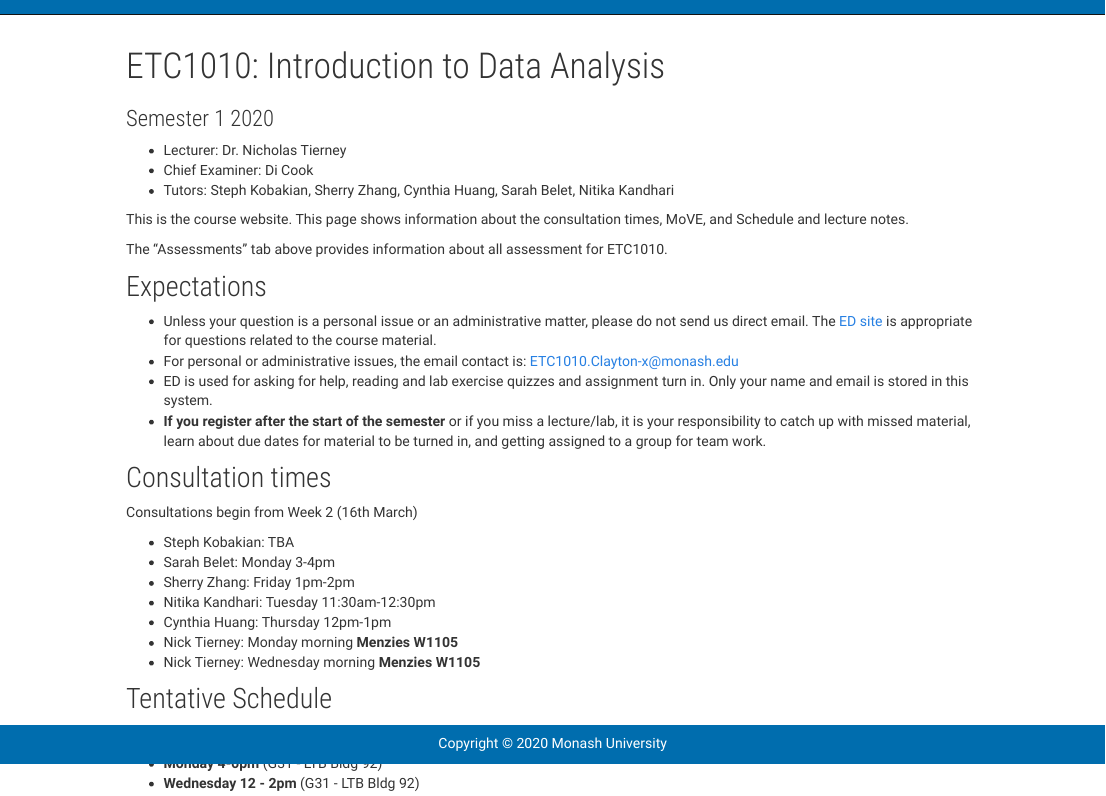
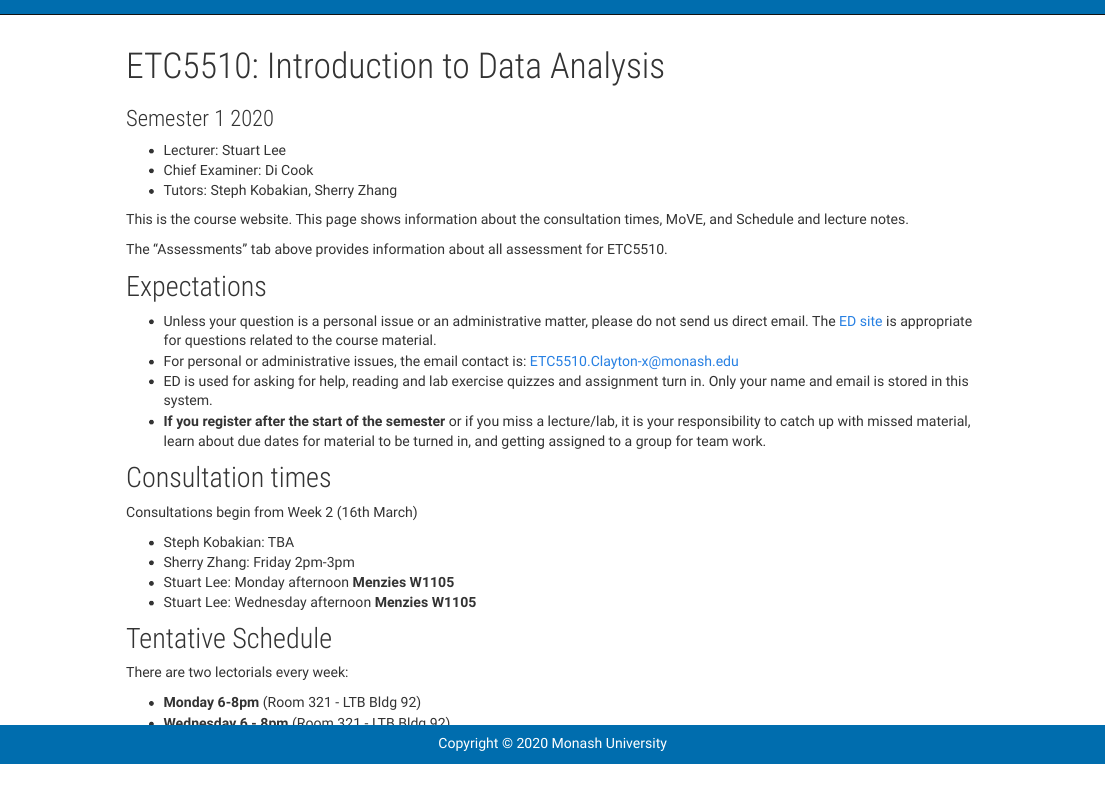
Before and after one commit to srkobakian/mida, an R Markdown document (index.Rmd): the page in a window 1100 px wide, from 80 px down. Rendered offline with R 4.5, knitr and Pandoc, with nearby package versions.

Commit message:
update details

````diff
--- a/index.Rmd
+++ b/index.Rmd
@@ -1,5 +1,5 @@
 ---
-title: "ETC1010: Introduction to Data Analysis"
+title: "ETC5510: Introduction to Data Analysis"
 subtitle: "Semester 1 2020"
 ---
 
@@ -37,18 +37,18 @@ generate_readings <- function(week, part){
 
 ```
 
-- Lecturer: Dr. Nicholas Tierney
+- Lecturer: Stuart Lee
 - Chief Examiner: Di Cook
-- Tutors: Steph Kobakian, Sherry Zhang, Cynthia Huang, Sarah Belet, Nitika Kandhari
+- Tutors: Steph Kobakian, Sherry Zhang
 
 This is the course website. This page shows information about the consultation times, MoVE, and Schedule and lecture notes.
 
-The "Assessments" tab above provides information about all assessment for ETC1010.
+The "Assessments" tab above provides information about all assessment for ETC5510.
 
 ## Expectations
 
 - Unless your question is a personal issue or an administrative matter, please do not send us direct email. The [ED site](https://edstem.org/) is appropriate for questions related to the course material.
-- For personal or administrative issues, the email contact is: ETC1010.Clayton-x@monash.edu
+- For personal or administrative issues, the email contact is: ETC5510.Clayton-x@monash.edu
 - ED is used for asking for help, reading and lab exercise quizzes and assignment turn in. Only your name and email is stored in this system.
 - **If you register after the start of the semester** or if you
   miss a lecture/lab, it is your responsibility to catch up with
@@ -60,19 +60,16 @@ The "Assessments" tab above provides information about all assessment for ETC101
 Consultations begin from Week 2 (16th March)
 
 - Steph Kobakian: TBA
-- Sarah Belet: Monday 3-4pm
-- Sherry Zhang: Friday 1pm-2pm
-- Nitika Kandhari: Tuesday 11:30am-12:30pm
-- Cynthia Huang: Thursday 12pm-1pm
-- Nick Tierney: Monday morning **Menzies W1105**
-- Nick Tierney: Wednesday morning **Menzies W1105**
+- Sherry Zhang: Friday 2pm-3pm
+- Stuart Lee: Monday afternoon **Menzies W1105**
+- Stuart Lee: Wednesday afternoon **Menzies W1105**
 
 ## Tentative Schedule
 
 There are two lectorials every week:
 
-* **Monday 4-6pm** (G31 - LTB Bldg 92)
-* **Wednesday 12 - 2pm** (G31 - LTB Bldg 92)
+* **Monday 6-8pm** (Room 321 - LTB Bldg 92)
+* **Wednesday 6 - 8pm** (Room 321 - LTB Bldg 92)
 
 There are no lectorials during the midsemester break.
 
````
Also changed, not shown: index.Rmd (2 more changed lines), 4 other files.
